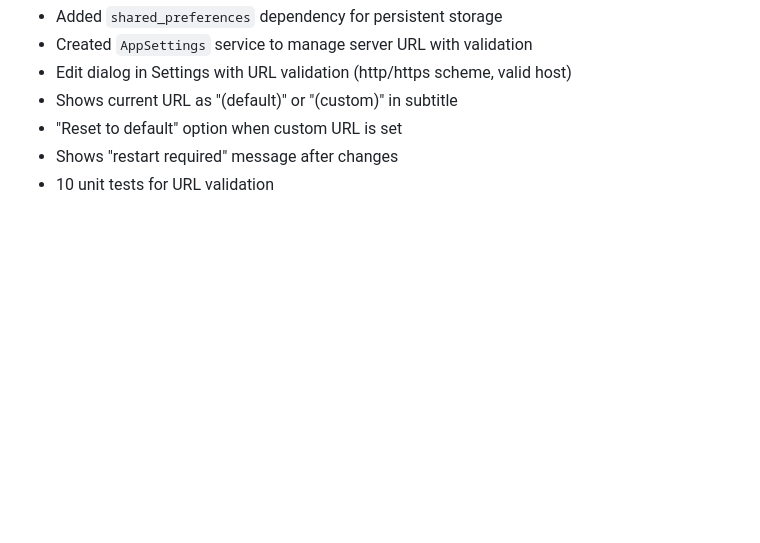
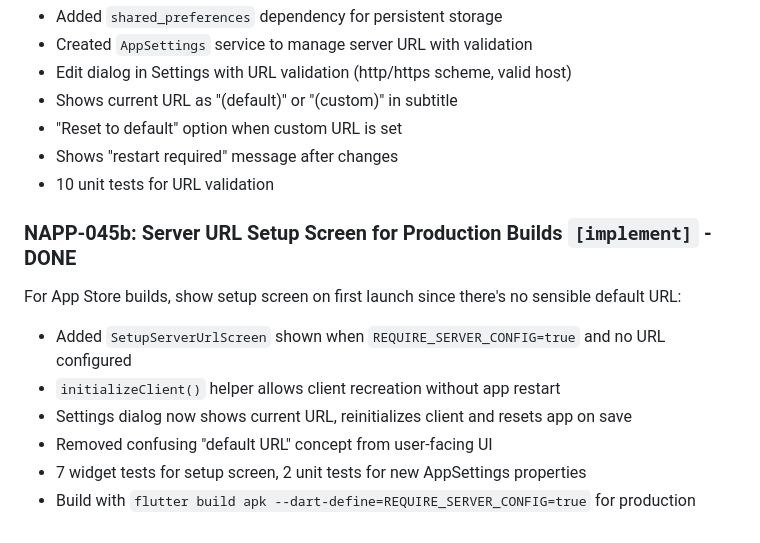
Before and after one commit to lazno/bagholdr, a Markdown page: specs/native-app-completed.md, the part around the change. Rendered like a GitHub page; blank space fills up the shorter version.

Commit message:
docs: Mark NAPP-045b complete
Co-Authored-By: Claude Opus 4.5 <noreply@anthropic.com>

```diff
--- a/specs/native-app-completed.md
+++ b/specs/native-app-completed.md
@@ -489,3 +489,13 @@ Make server URL configurable from Settings page:
 - "Reset to default" option when custom URL is set
 - Shows "restart required" message after changes
 - 10 unit tests for URL validation
+
+### NAPP-045b: Server URL Setup Screen for Production Builds `[implement]` - DONE
+
+For App Store builds, show setup screen on first launch since there's no sensible default URL:
+- Added `SetupServerUrlScreen` shown when `REQUIRE_SERVER_CONFIG=true` and no URL configured
+- `initializeClient()` helper allows client recreation without app restart
+- Settings dialog now shows current URL, reinitializes client and resets app on save
+- Removed confusing "default URL" concept from user-facing UI
+- 7 widget tests for setup screen, 2 unit tests for new AppSettings properties
+- Build with `flutter build apk --dart-define=REQUIRE_SERVER_CONFIG=true` for production
```
